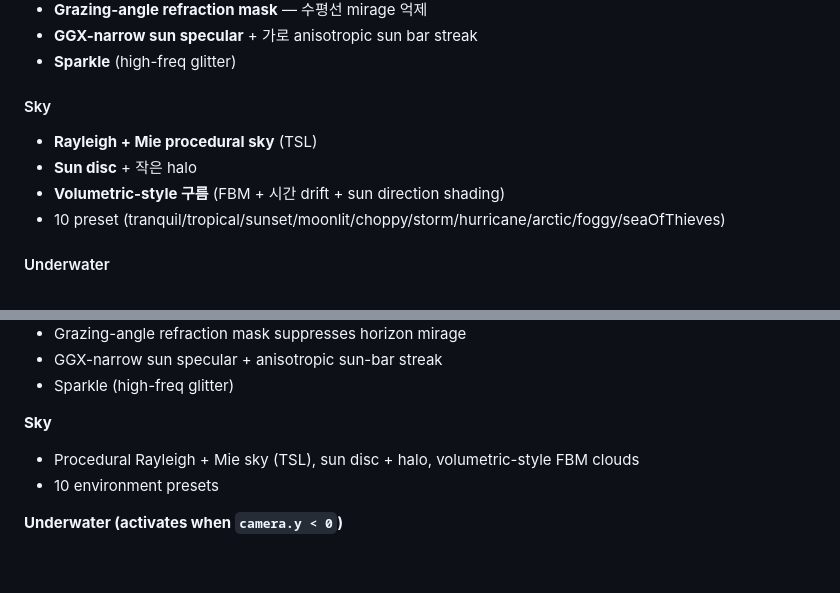
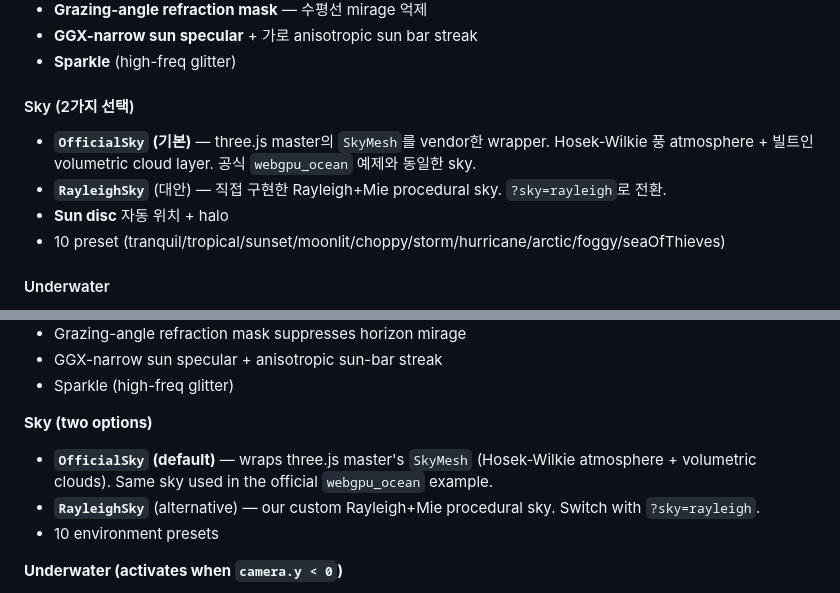
Before and after one commit to NA-DEGEN-GIRL/wave-three-js, a Markdown page: README.md, 2 parts joined by grey strips. Rendered like a GitHub page; blank space fills up the shorter version.

Commit message:
README: document OfficialSky as default + RayleighSky as alternative

```diff
--- a/README.md
+++ b/README.md
@@ -48,10 +48,10 @@
 - **GGX-narrow sun specular** + 가로 anisotropic sun bar streak
 - **Sparkle** (high-freq glitter)
 
-#### Sky
-- **Rayleigh + Mie procedural sky** (TSL)
-- **Sun disc** + 작은 halo
-- **Volumetric-style 구름** (FBM + 시간 drift + sun direction shading)
+#### Sky (2가지 선택)
+- **`OfficialSky` (기본)** — three.js master의 `SkyMesh`를 vendor한 wrapper. Hosek-Wilkie 풍 atmosphere + 빌트인 volumetric cloud layer. 공식 `webgpu_ocean` 예제와 동일한 sky.
+- **`RayleighSky`** (대안) — 직접 구현한 Rayleigh+Mie procedural sky. `?sky=rayleigh`로 전환.
+- **Sun disc** 자동 위치 + halo
 - 10 preset (tranquil/tropical/sunset/moonlit/choppy/storm/hurricane/arctic/foggy/seaOfThieves)
 
 #### Underwater
@@ -186,8 +186,9 @@ Open-source reimplementation of the commercial `threejs-water-pro` library, mirr
 - GGX-narrow sun specular + anisotropic sun-bar streak
 - Sparkle (high-freq glitter)
 
-**Sky**
-- Procedural Rayleigh + Mie sky (TSL), sun disc + halo, volumetric-style FBM clouds
+**Sky (two options)**
+- **`OfficialSky` (default)** — wraps three.js master's `SkyMesh` (Hosek-Wilkie atmosphere + volumetric clouds). Same sky used in the official `webgpu_ocean` example.
+- **`RayleighSky`** (alternative) — our custom Rayleigh+Mie procedural sky. Switch with `?sky=rayleigh`.
 - 10 environment presets
 
 **Underwater (activates when `camera.y < 0`)**
```
